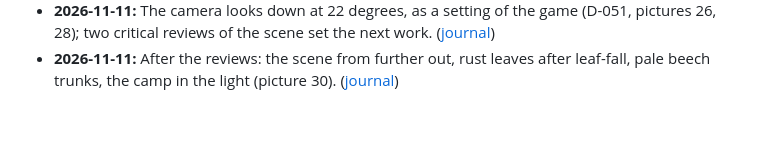
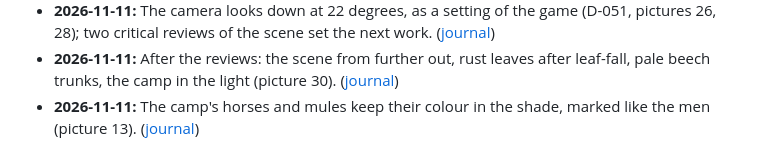
Before and after one commit to Drache93/smyana, a Markdown page: archive/timeline.md, the part around the change. GitHub-like rendering; blank space fills up the shorter version.

```diff
--- a/archive/timeline.md
+++ b/archive/timeline.md
@@ -97,3 +97,5 @@ One line per moment worth remembering. Newest at the bottom.
   ([journal](journal/2026-11-11-soft-banks-soft-grass-and-the-camera.md#the-camera-goes-down-to-22-degrees-and-two-hard-looks-at-the-scene-1050-to-1120))
 - **2026-11-11:** After the reviews: the scene from further out, rust leaves after leaf-fall, pale beech trunks, the camp in the light (picture 30).
   ([journal](journal/2026-11-11-soft-banks-soft-grass-and-the-camera.md#first-answers-to-the-reviews-1120-to-1145))
+- **2026-11-11:** The camp's horses and mules keep their colour in the shade, marked like the men (picture 13).
+  ([journal](journal/2026-11-11-moods-seasons-and-the-men.md#the-camps-horses-and-mules-claude))
```
Also changed, not shown: archive/journal/2026-11-11-moods-seasons-and-the-men.md (+6 -0 lines), archive/images/2026-11-11/13-camp-horses-and-mules-keep-their-colour.jpg (added), 1 other file.
